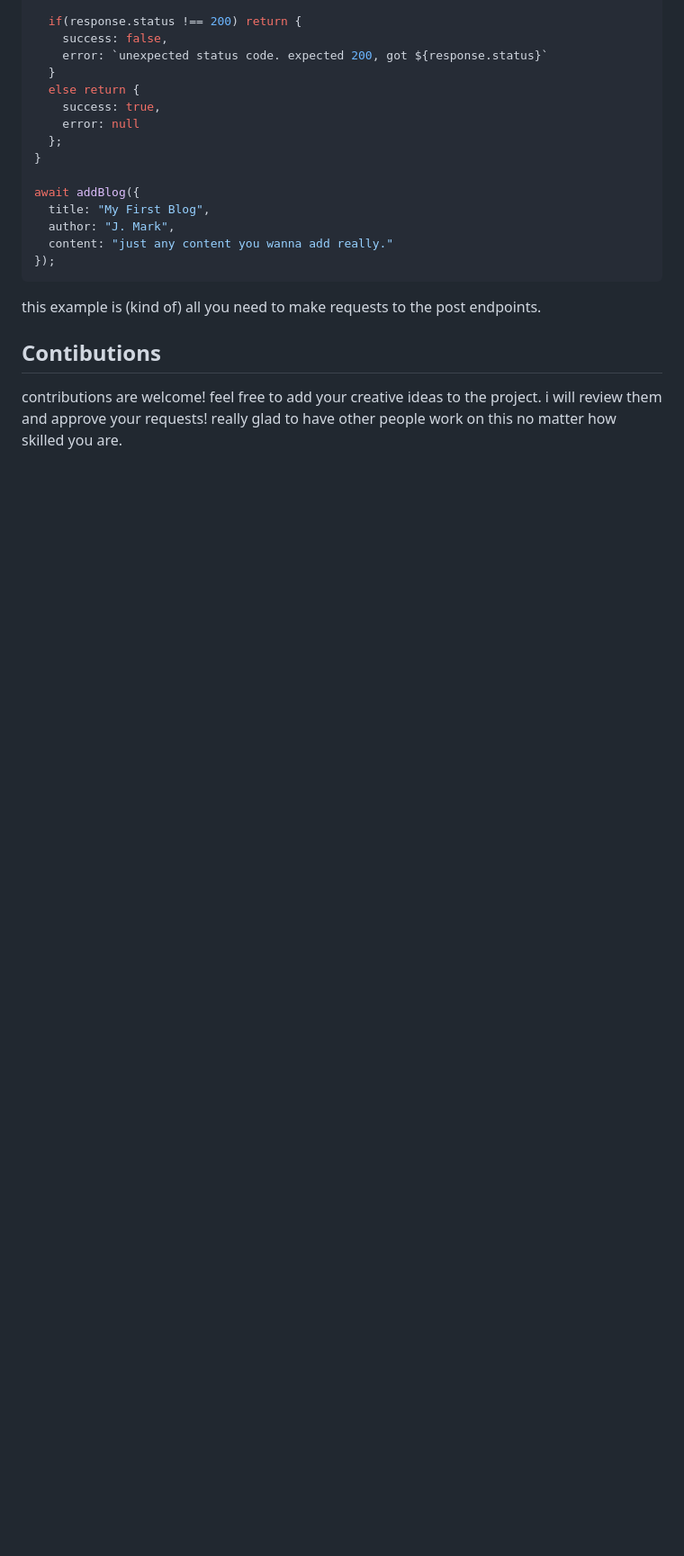
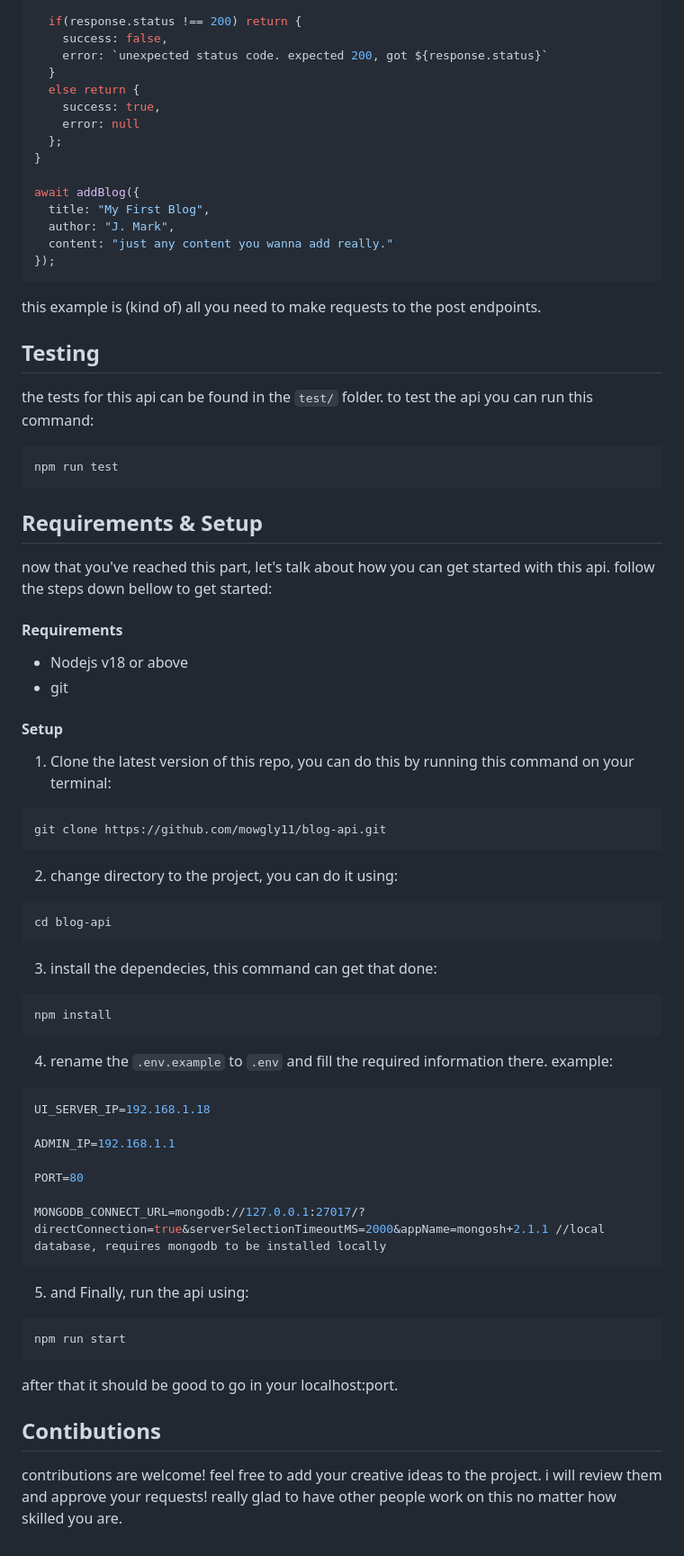
Before and after one commit to mowgly11/blog-api, a Markdown page: README.md, the part around the change. Shown at 90% size. Drawn GitHub-style; blank space fills up the shorter version.

````diff
--- a/README.md
+++ b/README.md
@@ -186,6 +186,64 @@ await addBlog({
 
 this example is (kind of) all you need to make requests to the post endpoints.
 
+## Testing
+
+the tests for this api can be found in the `test/` folder. to test the api you can run this command:
+
+```
+npm run test
+```
+
+## Requirements & Setup
+
+now that you've reached this part, let's talk about how you can get started with this api. follow the steps down bellow to get started:
+
+#### Requirements
+
+* Nodejs v18 or above
+* git
+
+#### Setup
+
+1. Clone the latest version of this repo, you can do this by running this command on your terminal:
+
+```
+git clone https://github.com/mowgly11/blog-api.git
+```
+
+2. change directory to the project, you can do it using:
+
+```
+cd blog-api
+```
+
+3. install the dependecies, this command can get that done:
+
+```
+npm install
+```
+
+4. rename the `.env.example` to `.env` and fill the required information there. example:
+
+```env
+UI_SERVER_IP=192.168.1.18
+
+ADMIN_IP=192.168.1.1
+
+PORT=80
+
+MONGODB_CONNECT_URL=mongodb://127.0.0.1:27017/?directConnection=true&serverSelectionTimeoutMS=2000&appName=mongosh+2.1.1 //local database, requires mongodb to be installed locally
+```
+
+5. and Finally, run the api using:
+
+```
+npm run start
+```
+
+after that it should be good to go in your localhost:port.
+
+
 ## Contibutions
 
 contributions are welcome! feel free to add your creative ideas to the project. i will review them and approve your requests! really glad to have other people work on this no matter how skilled you are.
````
